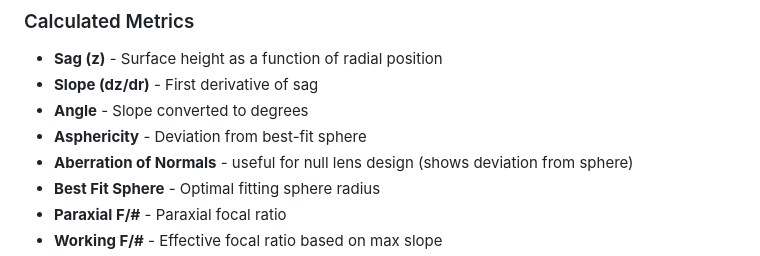
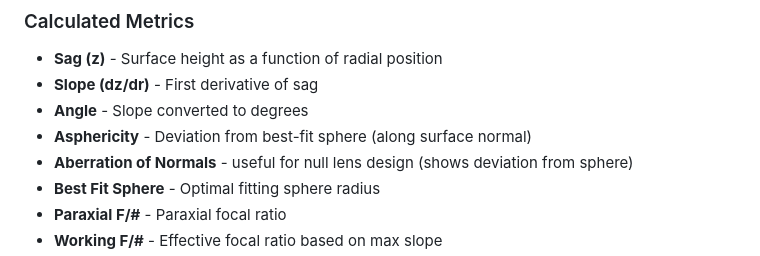
Before and after one commit to JagermeisterLover/SurfaceExpert, a Markdown page: README.md, the part around the change. Rendered like a GitHub page.

```diff
--- a/README.md
+++ b/README.md
@@ -25,7 +25,7 @@ Desktop application for analyzing and visualizing optical surface characteristic
 - **Sag (z)** - Surface height as a function of radial position
 - **Slope (dz/dr)** - First derivative of sag
 - **Angle** - Slope converted to degrees
-- **Asphericity** - Deviation from best-fit sphere
+- **Asphericity** - Deviation from best-fit sphere (along surface normal)
 - **Aberration of Normals** - useful for null lens design (shows deviation from sphere)
 - **Best Fit Sphere** - Optimal fitting sphere radius
 - **Paraxial F/#** - Paraxial focal ratio
```
